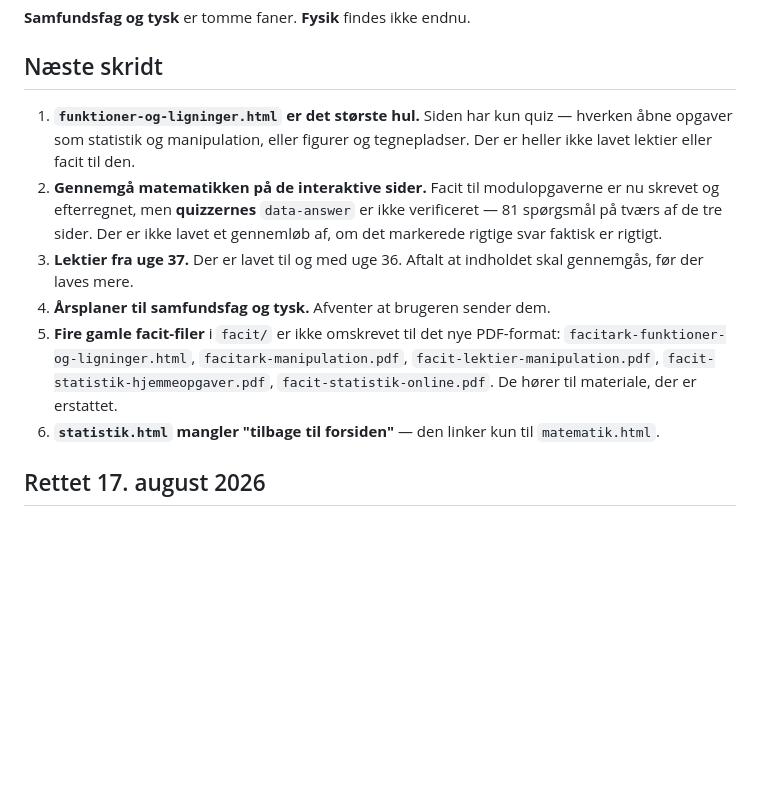
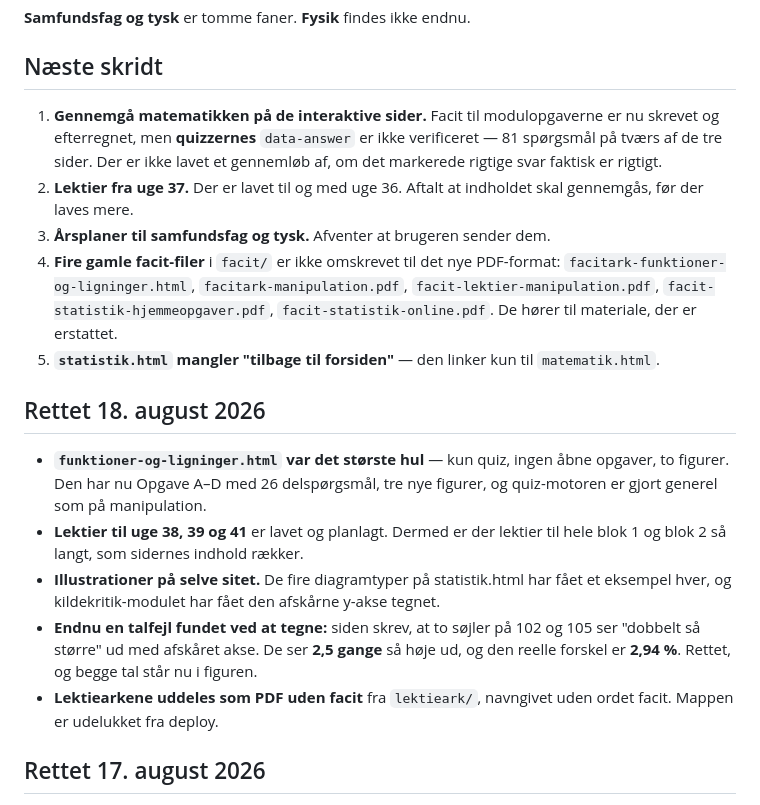
Before and after one commit to mibelibsen/kontiki, a Markdown page: claude/status-9klasse.md, the part around the change. Drawn GitHub-style; blank space fills up the shorter version.

Commit message:
Planlæg udgivelse af lektier til uge 38, 39 og 41
Tre Routines fyrer mandag morgen i hver sin uge, flytter arket ud af
kommende/, verificerer i browser, pusher til main og sender to PDF'er i
chatten: selve lektiearket uden facit, og facitlisten.

Co-Authored-By: Claude Opus 5 <noreply@anthropic.com>
Claude-Session: https://claude.ai/code/session_01VgEVctXq3tNeZxt6iAFBPu

```diff
--- a/claude/status-9klasse.md
+++ b/claude/status-9klasse.md
@@ -24,22 +24,35 @@ moduler og lektier ligger i `facit/` som PDF.
 
 ## Næste skridt
 
-1. **`funktioner-og-ligninger.html` er det største hul.** Siden har kun quiz —
-   hverken åbne opgaver som statistik og manipulation, eller figurer og
-   tegnepladser. Der er heller ikke lavet lektier eller facit til den.
-2. **Gennemgå matematikken på de interaktive sider.** Facit til modulopgaverne
+1. **Gennemgå matematikken på de interaktive sider.** Facit til modulopgaverne
    er nu skrevet og efterregnet, men **quizzernes** `data-answer` er ikke
    verificeret — 81 spørgsmål på tværs af de tre sider. Der er ikke lavet et
    gennemløb af, om det markerede rigtige svar faktisk er rigtigt.
-3. **Lektier fra uge 37.** Der er lavet til og med uge 36. Aftalt at indholdet
+2. **Lektier fra uge 37.** Der er lavet til og med uge 36. Aftalt at indholdet
    skal gennemgås, før der laves mere.
-4. **Årsplaner til samfundsfag og tysk.** Afventer at brugeren sender dem.
-5. **Fire gamle facit-filer** i `facit/` er ikke omskrevet til det nye
+3. **Årsplaner til samfundsfag og tysk.** Afventer at brugeren sender dem.
+4. **Fire gamle facit-filer** i `facit/` er ikke omskrevet til det nye
    PDF-format: `facitark-funktioner-og-ligninger.html`, `facitark-manipulation.pdf`,
    `facit-lektier-manipulation.pdf`, `facit-statistik-hjemmeopgaver.pdf`,
    `facit-statistik-online.pdf`. De hører til materiale, der er erstattet.
-6. **`statistik.html` mangler "tilbage til forsiden"** — den linker kun til
+5. **`statistik.html` mangler "tilbage til forsiden"** — den linker kun til
    `matematik.html`.
+
+## Rettet 18. august 2026
+
+- **`funktioner-og-ligninger.html` var det største hul** — kun quiz, ingen åbne
+  opgaver, to figurer. Den har nu Opgave A–D med 26 delspørgsmål, tre nye
+  figurer, og quiz-motoren er gjort generel som på manipulation.
+- **Lektier til uge 38, 39 og 41** er lavet og planlagt. Dermed er der lektier
+  til hele blok 1 og blok 2 så langt, som sidernes indhold rækker.
+- **Illustrationer på selve sitet.** De fire diagramtyper på statistik.html har
+  fået et eksempel hver, og kildekritik-modulet har fået den afskårne y-akse
+  tegnet.
+- **Endnu en talfejl fundet ved at tegne:** siden skrev, at to søjler på 102 og
+  105 ser "dobbelt så større" ud med afskåret akse. De ser **2,5 gange** så høje
+  ud, og den reelle forskel er **2,94 %**. Rettet, og begge tal står nu i figuren.
+- **Lektiearkene uddeles som PDF uden facit** fra `lektieark/`, navngivet uden
+  ordet facit. Mappen er udelukket fra deploy.
 
 ## Rettet 17. august 2026
 
```
Also changed, not shown: claude/lektieplan.md (+9 -5 lines).
